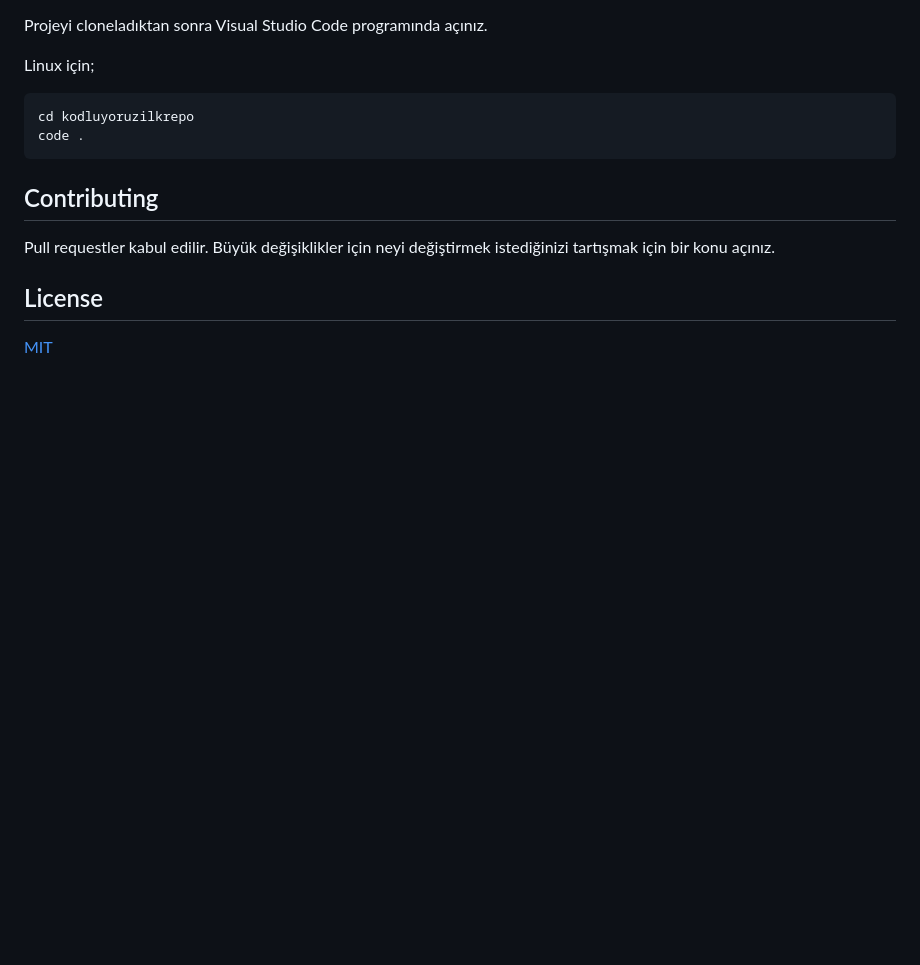
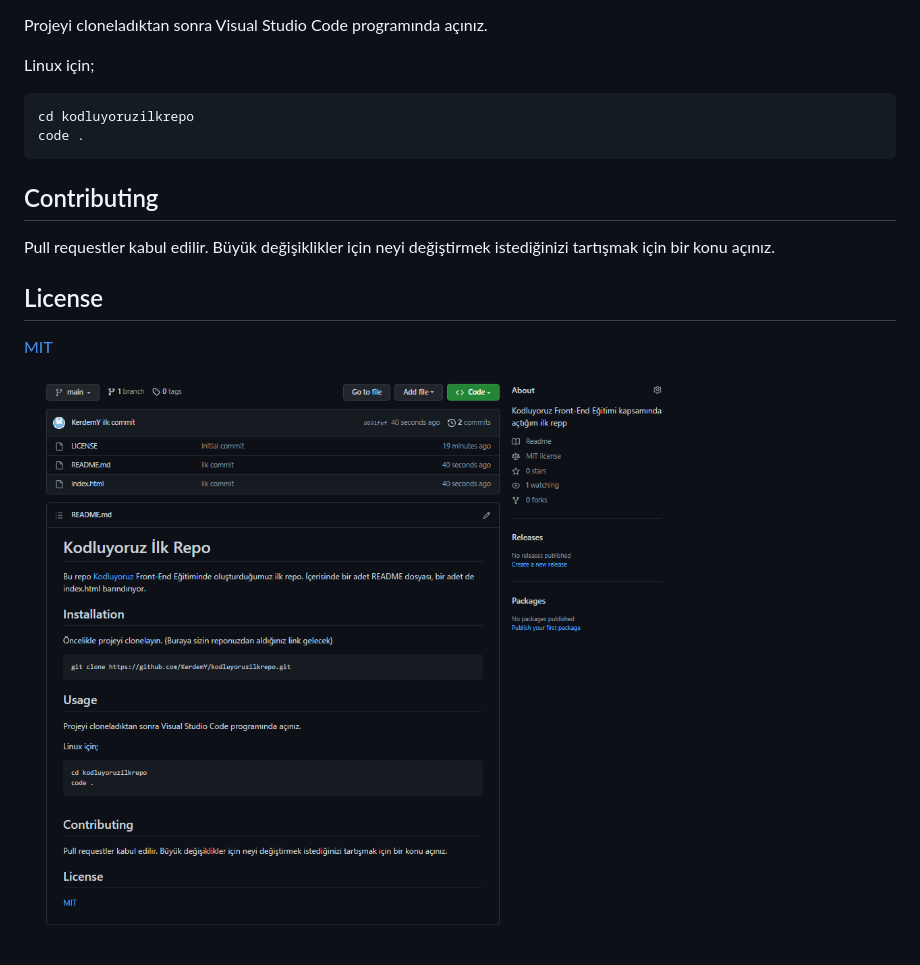
Before and after one commit to KerdemY/kodluyoruzilkrepo, a Markdown page: README.md, the part around the change. Rendered like a GitHub page; pictures changed too: projess.png (added); blank space fills up the shorter version.

Commit message:
ss eklendi

```diff
--- a/README.md
+++ b/README.md
@@ -28,3 +28,5 @@ Pull requestler kabul edilir. Büyük değişiklikler için neyi değiştirmek i
 ## License
 
 [MIT](https://choosealicense.com/licenses/mit/)
+
+![image](projess.png)
```
